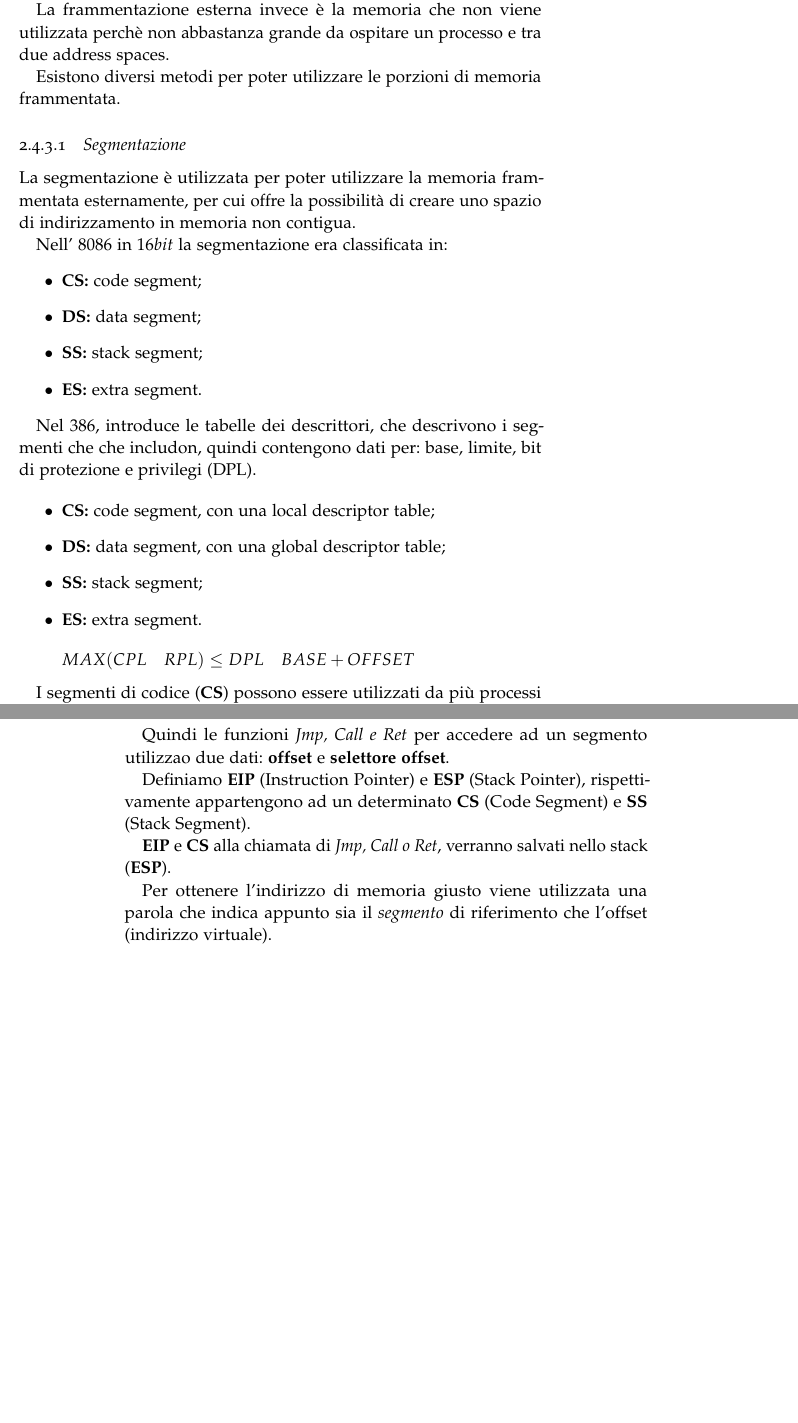
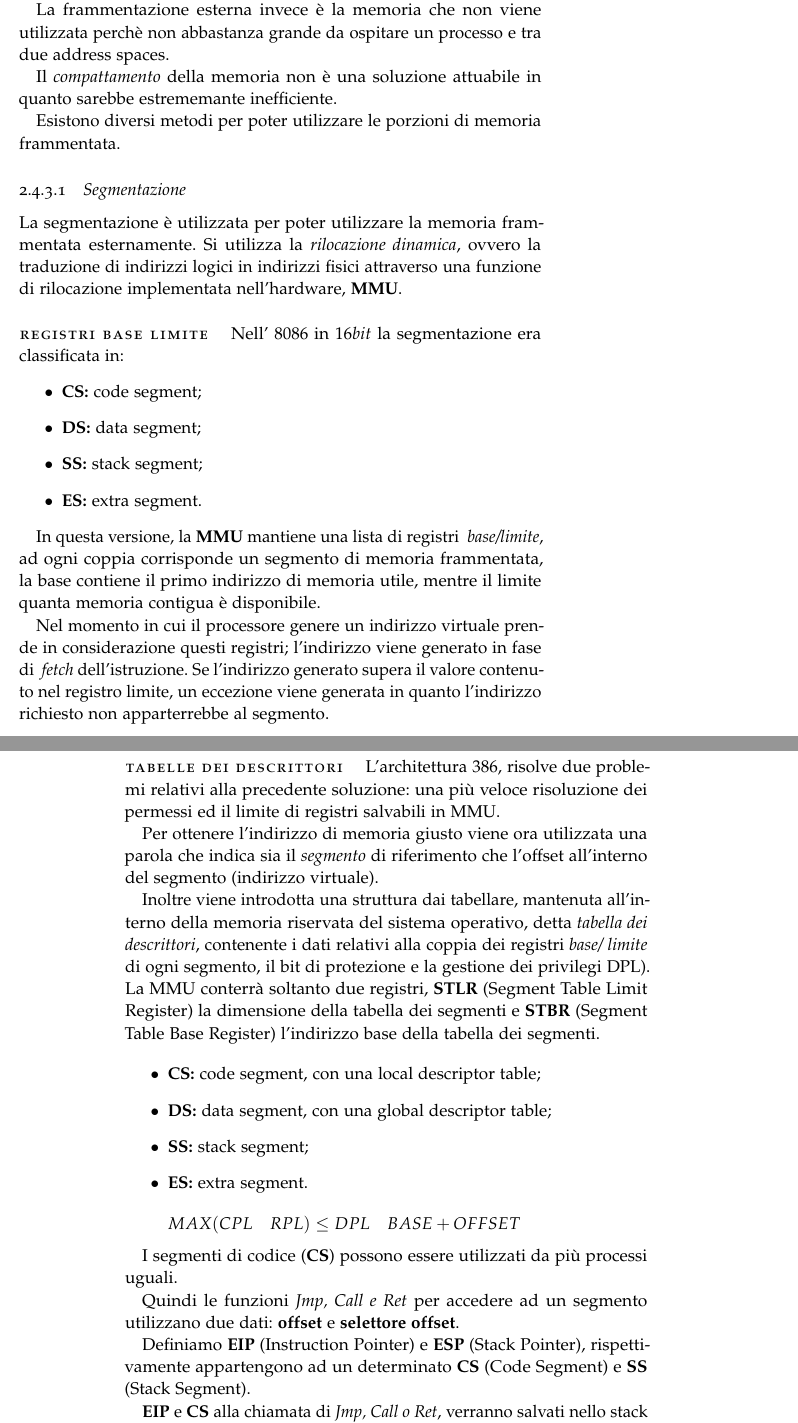
Before and after one commit to RiccardoCereghino/set, a LaTeX thesis (set.tex, which reads Chapters/Chapter02.tex): two parts of pages 27 and 28 of 33, joined at a grey line, cut so that both start at the same text, the shorter picture padded with empty space. The pictures show the PDF file set.pdf that the author committed with the source.

Commit message:
Lezione 25-10 update

```diff
--- a/Chapters/Chapter02.tex
+++ b/Chapters/Chapter02.tex
@@ -156,15 +156,21 @@ ma non utilizzata.
 La frammentazione esterna invece è la memoria che non viene utilizzata perchè
 non abbastanza grande da ospitare un processo e tra due address spaces.
 
+Il \textit{compattamento} della memoria non è una soluzione attuabile in quanto
+sarebbe estrememante inefficiente.
+
 Esistono diversi metodi per poter utilizzare le porzioni di memoria
 frammentata.
 
 \subsubsection{Segmentazione}
 La segmentazione è utilizzata per poter utilizzare la memoria frammentata
-esternamente, per cui offre la possibilità di creare uno spazio di
-indirizzamento in memoria non contigua.
+esternamente.
+Si utilizza la \textit{rilocazione dinamica}, ovvero la traduzione di indirizzi
+logici in indirizzi fisici attraverso una funzione di rilocazione implementata
+nell'hardware, \textbf{MMU}.
 
 
+\paragraph{Registri base limite}
 Nell' $8086$ in $16bit$ la segmentazione era classificata in:
 \begin{itemize}
   \item \textbf{CS:} code segment;
@@ -173,9 +179,37 @@ Nell' $8086$ in $16bit$ la segmentazione era classificata in:
   \item \textbf{ES:} extra segment.
 \end{itemize}
 
-Nel $386$, introduce le tabelle dei descrittori, che descrivono i segmenti che
-che includon, quindi contengono dati per: base, limite, bit di protezione e
-privilegi (DPL).
+In questa versione, la \textbf{MMU} mantiene una lista di registri \textit{
+base/limite}, ad ogni coppia corrisponde un segmento di memoria frammentata,
+la base contiene il primo indirizzo di memoria utile, mentre il limite quanta
+memoria contigua è disponibile.
+
+Nel momento in cui il processore genere un indirizzo virtuale prende in
+considerazione questi registri; l'indirizzo viene generato in fase di \textit{
+fetch} dell'istruzione.
+Se l'indirizzo generato supera il valore contenuto nel registro limite, un
+eccezione viene generata in quanto l'indirizzo richiesto non apparterrebbe al
+segmento.
+
+\paragraph{Tabelle dei descrittori}
+L'architettura $386$, risolve due problemi relativi alla precedente soluzione:
+una più veloce risoluzione dei permessi ed il limite di registri salvabili
+in MMU.
+
+
+Per ottenere l'indirizzo di memoria giusto viene ora utilizzata una parola che
+indica sia il \emph{segmento} di riferimento che l'offset all'interno del
+segmento (indirizzo virtuale).
+
+
+Inoltre viene introdotta una struttura dai tabellare, mantenuta all'interno
+della memoria riservata del sistema operativo, detta \textit{tabella dei
+descrittori}, contenente i dati relativi alla coppia dei registri \textit{base/
+limite} di ogni segmento, il bit di protezione e la gestione dei privilegi
+DPL).
+La MMU conterrà soltanto due registri, \textbf{STLR} (Segment Table Limit
+Register) la dimensione della tabella dei segmenti e \textbf{STBR} (Segment
+Table Base Register) l'indirizzo base della tabella dei segmenti.
 
 \begin{itemize}
   \item \textbf{CS:} code segment, con una local descriptor table;
@@ -191,7 +225,7 @@ I segmenti di codice (\textbf{CS}) possono essere utilizzati da più processi
 uguali.
 
 Quindi le funzioni \textit{Jmp, Call e Ret} per accedere ad un segmento
-utilizzao due dati: \textbf{offset} e \textbf{selettore offset}.
+utilizzano due dati: \textbf{offset} e \textbf{selettore offset}.
 
 Definiamo \textbf{EIP} (Instruction Pointer) e \textbf{ESP} (Stack Pointer),
 rispettivamente appartengono ad un determinato \textbf{CS} (Code Segment) e
```
Also changed, not shown: set.pdf, Chapters/Chapter02.tex (4 more changed lines).
